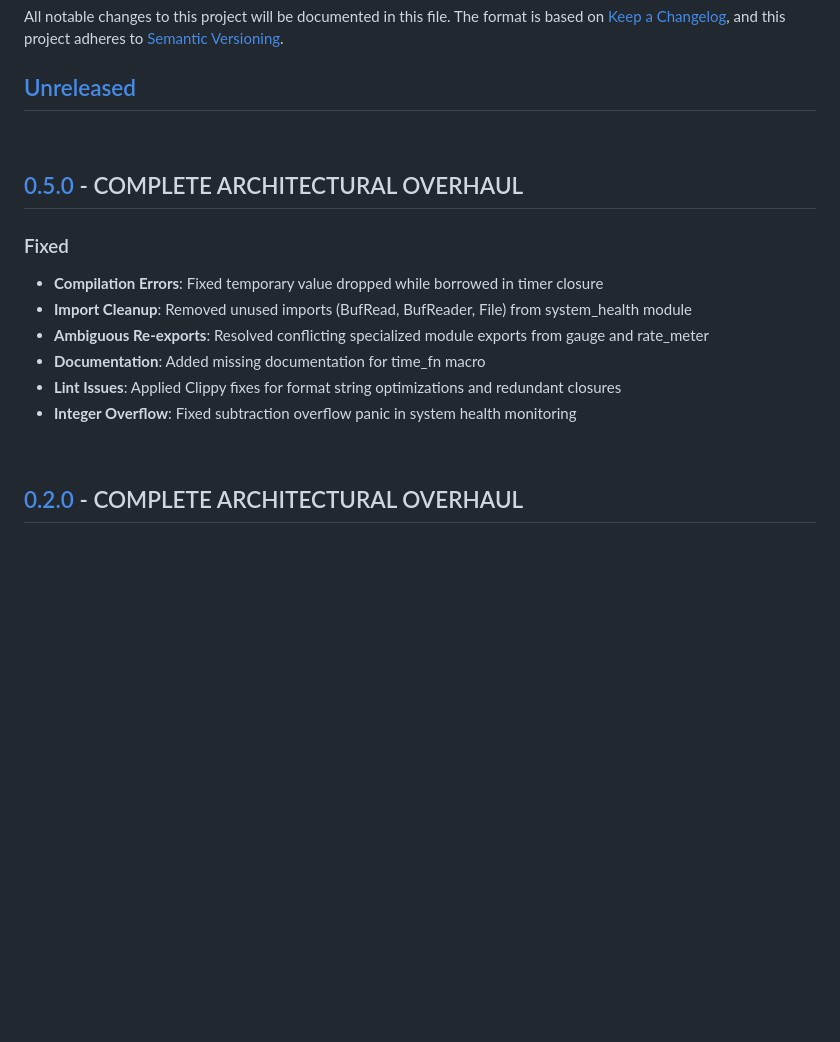
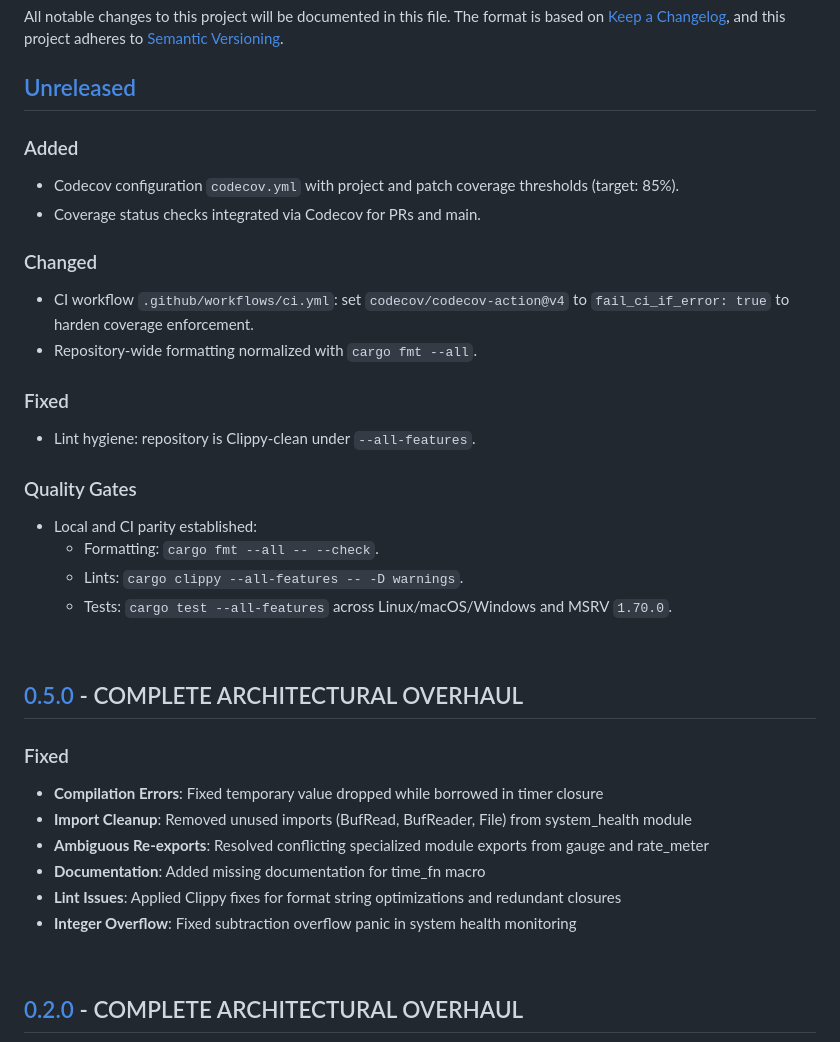
Before and after one commit to jamesgober/metrics-lib, a Markdown page: CHANGELOG.md, the part around the change. Rendered like a GitHub page; blank space fills up the shorter version.

```diff
--- a/CHANGELOG.md
+++ b/CHANGELOG.md
@@ -9,7 +9,22 @@
 </p>
 
 ## [Unreleased]
+### Added
+- Codecov configuration `codecov.yml` with project and patch coverage thresholds (target: 85%).
+- Coverage status checks integrated via Codecov for PRs and main.
 
+### Changed
+- CI workflow `.github/workflows/ci.yml`: set `codecov/codecov-action@v4` to `fail_ci_if_error: true` to harden coverage enforcement.
+- Repository-wide formatting normalized with `cargo fmt --all`.
+
+### Fixed
+- Lint hygiene: repository is Clippy-clean under `--all-features`.
+
+### Quality Gates
+- Local and CI parity established:
+  - Formatting: `cargo fmt --all -- --check`.
+  - Lints: `cargo clippy --all-features -- -D warnings`.
+  - Tests: `cargo test --all-features` across Linux/macOS/Windows and MSRV `1.70.0`.
 
 
 <br>
@@ -22,8 +37,6 @@
 - **Documentation**: Added missing documentation for time_fn macro
 - **Lint Issues**: Applied Clippy fixes for format string optimizations and redundant closures
 - **Integer Overflow**: Fixed subtraction overflow panic in system health monitoring
-
-
 
 
 
```
